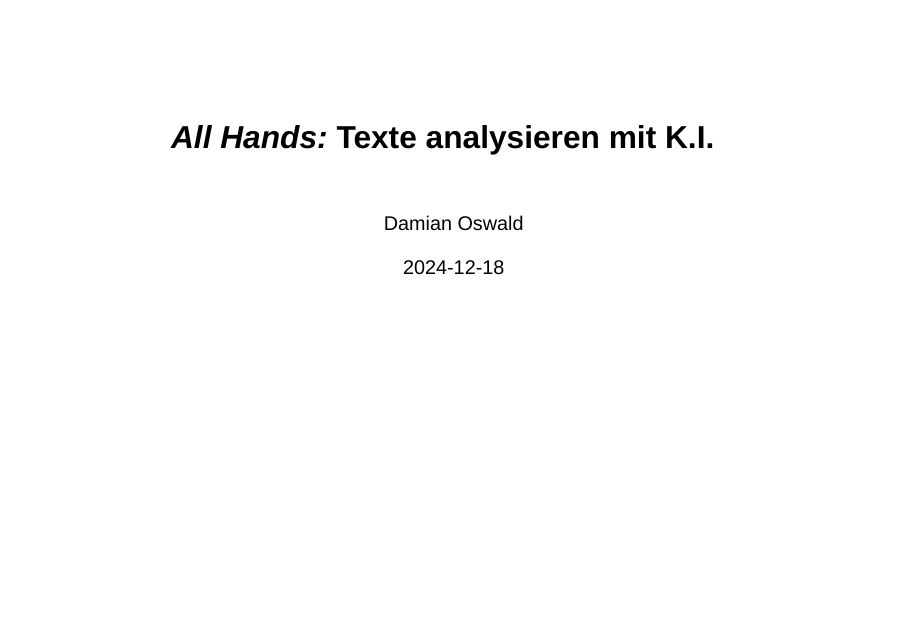
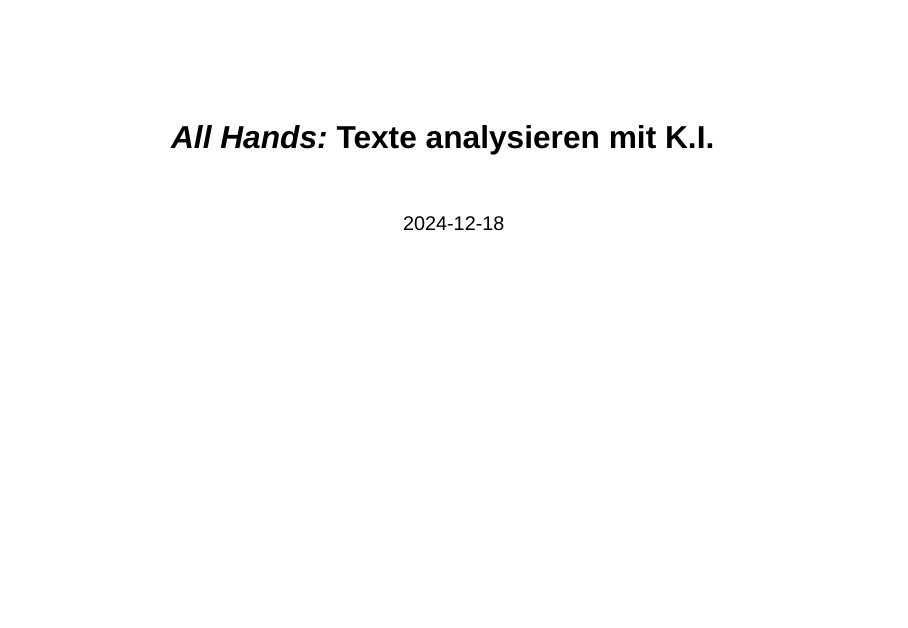
Before and after one commit to blw-ofag-ufag/ontology, a Quarto document (docs/all-hands/index.qmd): page 1 of 5. Rendered offline with R 4.5, knitr and Pandoc in place of Quarto, with nearby package versions; drawn as Slidy slides in place of the format the file asks for.

Commit message:
minor changes

```diff
--- a/docs/all-hands/index.qmd
+++ b/docs/all-hands/index.qmd
@@ -2,7 +2,6 @@
 title: |
   *All Hands:*
   Texte analysieren mit K.I.
-author: Damian Oswald
 date: 2024-12-18
 date-format: long
 lang: de
```
Also changed, not shown: 1 other file.
